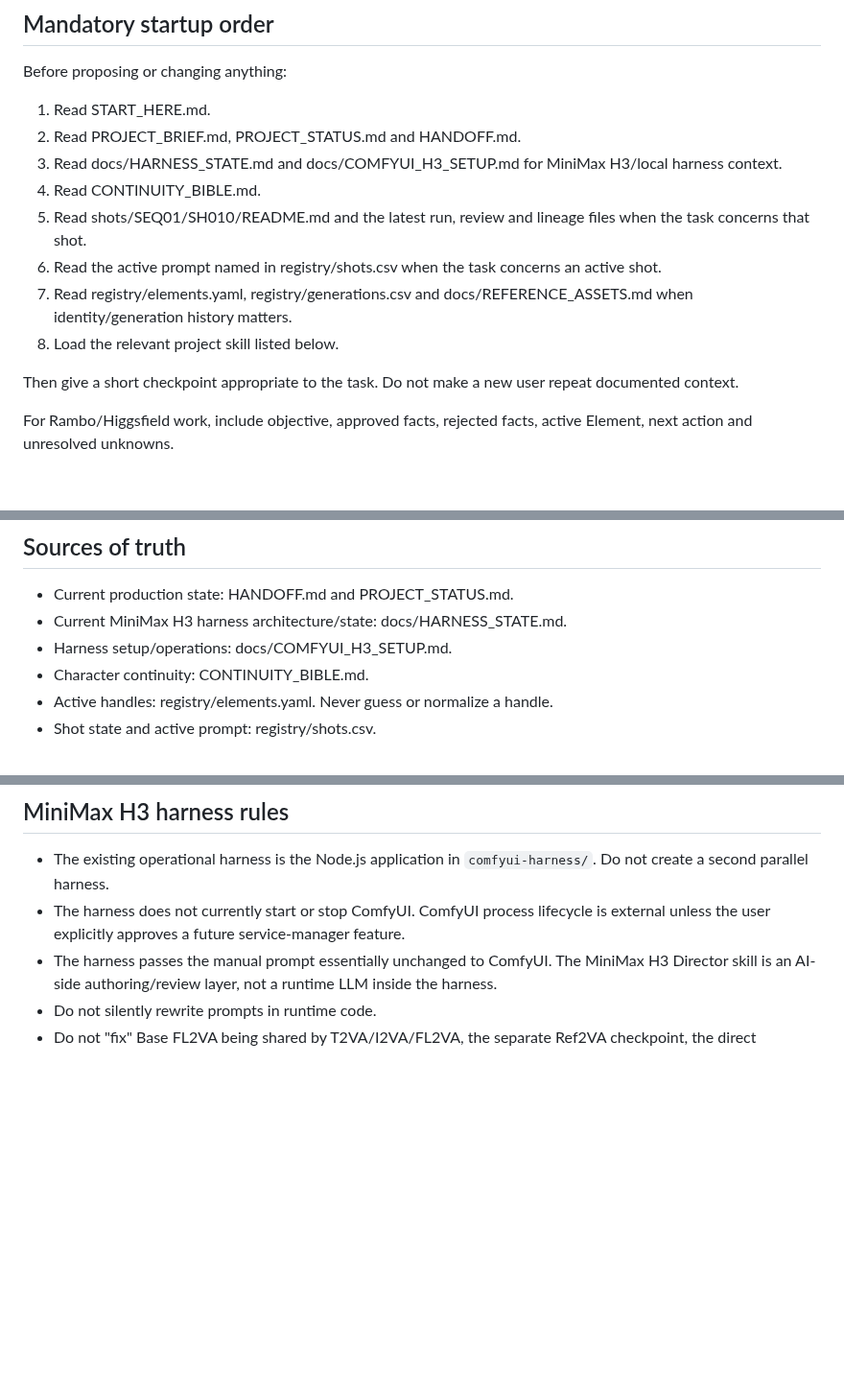
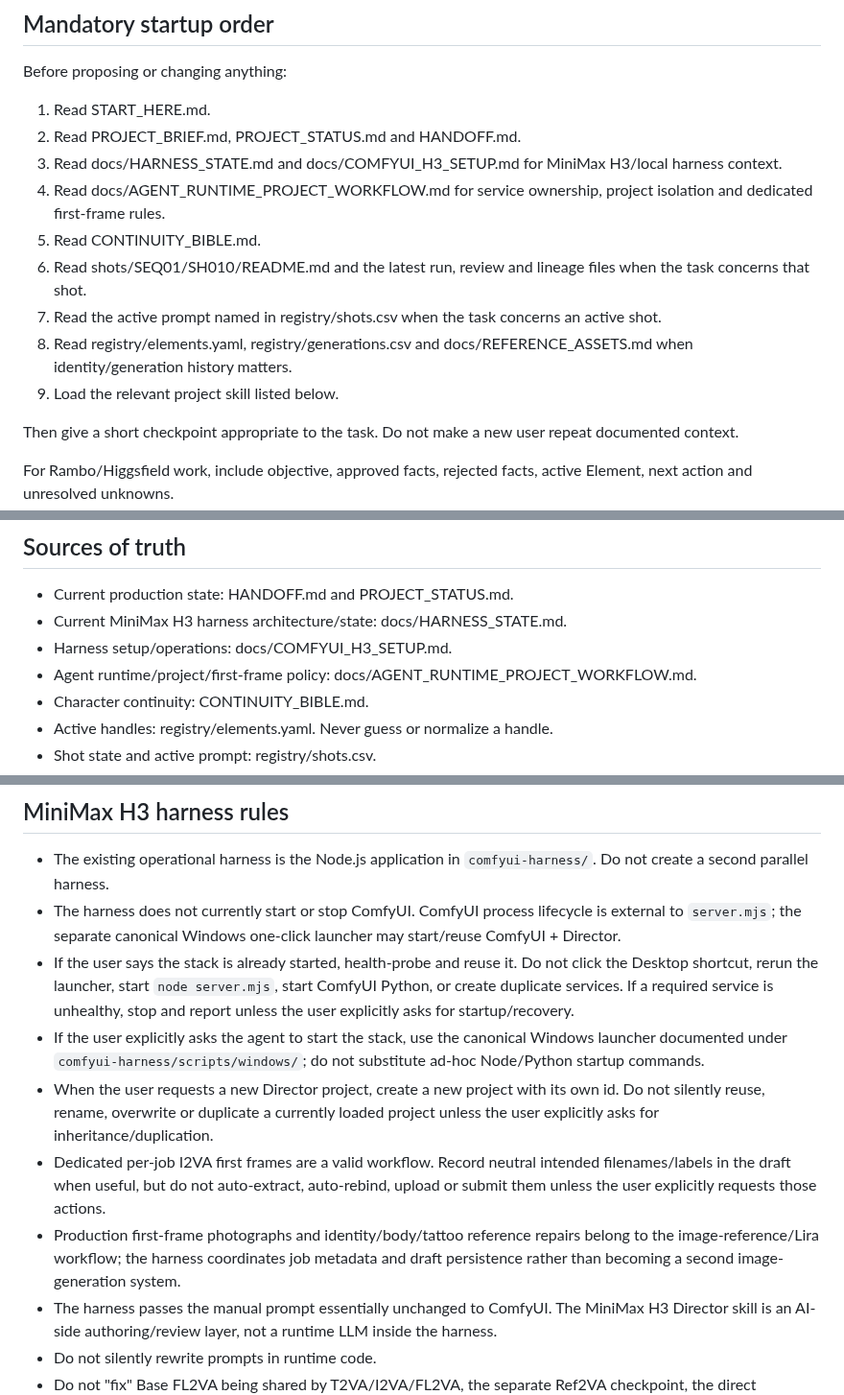
Before and after one commit to mrhz1973/ai-video-director, a Markdown page: AGENTS.md, 3 parts joined by grey strips. Shown at 96% size. Drawn GitHub-style; blank space fills up the shorter version.

```diff
--- a/AGENTS.md
+++ b/AGENTS.md
@@ -9,11 +9,12 @@ Before proposing or changing anything:
 1. Read START_HERE.md.
 2. Read PROJECT_BRIEF.md, PROJECT_STATUS.md and HANDOFF.md.
 3. Read docs/HARNESS_STATE.md and docs/COMFYUI_H3_SETUP.md for MiniMax H3/local harness context.
-4. Read CONTINUITY_BIBLE.md.
-5. Read shots/SEQ01/SH010/README.md and the latest run, review and lineage files when the task concerns that shot.
-6. Read the active prompt named in registry/shots.csv when the task concerns an active shot.
-7. Read registry/elements.yaml, registry/generations.csv and docs/REFERENCE_ASSETS.md when identity/generation history matters.
-8. Load the relevant project skill listed below.
+4. Read docs/AGENT_RUNTIME_PROJECT_WORKFLOW.md for service ownership, project isolation and dedicated first-frame rules.
+5. Read CONTINUITY_BIBLE.md.
+6. Read shots/SEQ01/SH010/README.md and the latest run, review and lineage files when the task concerns that shot.
+7. Read the active prompt named in registry/shots.csv when the task concerns an active shot.
+8. Read registry/elements.yaml, registry/generations.csv and docs/REFERENCE_ASSETS.md when identity/generation history matters.
+9. Load the relevant project skill listed below.
 
 Then give a short checkpoint appropriate to the task. Do not make a new user repeat documented context.
 
@@ -36,6 +37,7 @@ For MiniMax H3 harness work, include current harness branch/version, what is alr
 - Current production state: HANDOFF.md and PROJECT_STATUS.md.
 - Current MiniMax H3 harness architecture/state: docs/HARNESS_STATE.md.
 - Harness setup/operations: docs/COMFYUI_H3_SETUP.md.
+- Agent runtime/project/first-frame policy: docs/AGENT_RUNTIME_PROJECT_WORKFLOW.md.
 - Character continuity: CONTINUITY_BIBLE.md.
 - Active handles: registry/elements.yaml. Never guess or normalize a handle.
 - Shot state and active prompt: registry/shots.csv.
@@ -50,7 +52,12 @@ When records conflict, stop and report the conflict before generating or changin
 ## MiniMax H3 harness rules
 
 - The existing operational harness is the Node.js application in `comfyui-harness/`. Do not create a second parallel harness.
-- The harness does not currently start or stop ComfyUI. ComfyUI process lifecycle is external unless the user explicitly approves a future service-manager feature.
+- The harness does not currently start or stop ComfyUI. ComfyUI process lifecycle is external to `server.mjs`; the separate canonical Windows one-click launcher may start/reuse ComfyUI + Director.
+- If the user says the stack is already started, health-probe and reuse it. Do not click the Desktop shortcut, rerun the launcher, start `node server.mjs`, start ComfyUI Python, or create duplicate services. If a required service is unhealthy, stop and report unless the user explicitly asks for startup/recovery.
+- If the user explicitly asks the agent to start the stack, use the canonical Windows launcher documented under `comfyui-harness/scripts/windows/`; do not substitute ad-hoc Node/Python startup commands.
+- When the user requests a new Director project, create a new project with its own id. Do not silently reuse, rename, overwrite or duplicate a currently loaded project unless the user explicitly asks for inheritance/duplication.
+- Dedicated per-job I2VA first frames are a valid workflow. Record neutral intended filenames/labels in the draft when useful, but do not auto-extract, auto-rebind, upload or submit them unless the user explicitly requests those actions.
+- Production first-frame photographs and identity/body/tattoo reference repairs belong to the image-reference/Lira workflow; the harness coordinates job metadata and draft persistence rather than becoming a second image-generation system.
 - The harness passes the manual prompt essentially unchanged to ComfyUI. The MiniMax H3 Director skill is an AI-side authoring/review layer, not a runtime LLM inside the harness.
 - Do not silently rewrite prompts in runtime code.
 - Do not "fix" Base FL2VA being shared by T2VA/I2VA/FL2VA, the separate Ref2VA checkpoint, the direct megapixels resolution binding, or dormant width/height support without controlled evidence and user approval.
```
Also changed, not shown: docs/AGENT_RUNTIME_PROJECT_WORKFLOW.md (added, +140 -0 lines).
